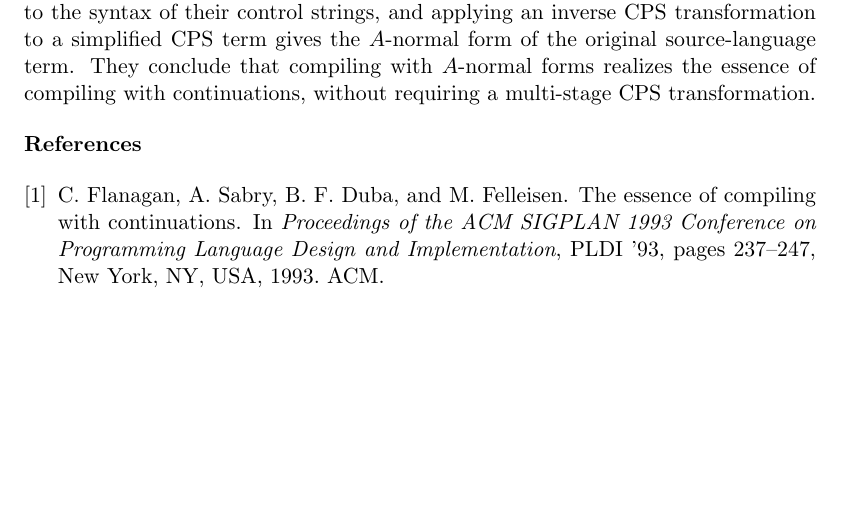
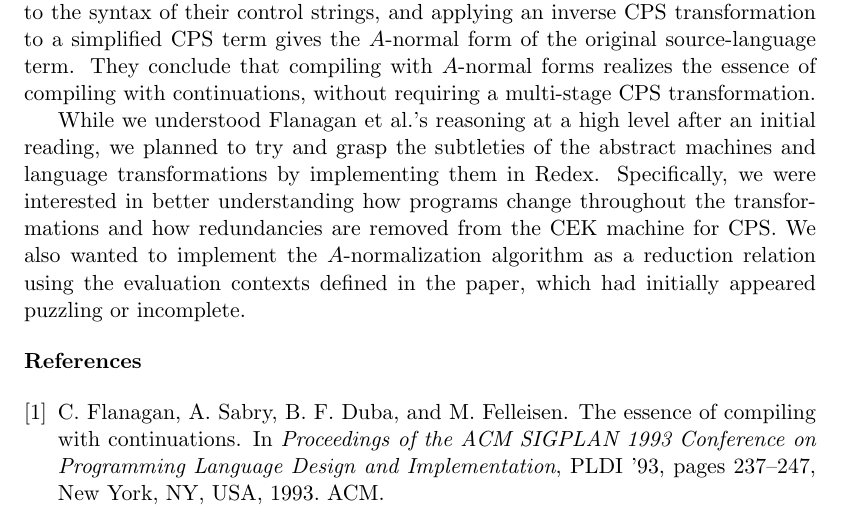
Before and after one commit to esilkensen/cwc, a LaTeX document (docs/proposal.tex): part of the page before the commit and part of page 1 of 2 after it, cut so that both start at the same text, the shorter picture padded with empty space. Compiled offline with pdfLaTeX.

Commit message:
added quesetions; ongoing...

```diff
--- a/docs/proposal.tex
+++ b/docs/proposal.tex
@@ -84,6 +84,21 @@ a multi-stage CPS transformation.
 %%conclude that compilers using $A$-normal forms may enjoy the benefits of
 %%CPS-based compilers without the overhead.
 
+% New Proposal format:
+%   (1) the fixed-up summary from the "proposal" memo
+%   (2) a revised and concrete set of questions that you tackled
+%   (3) a description of the approach used to answer them
+%   (4) your answers (abstractly, because you have a limited amount of space)
+
+While we understood \citeauthor{Flanagan:1993fk}'s reasoning at a high level
+after an initial reading, we planned to try and grasp the subtleties of the
+abstract machines and language transformations by implementing them in Redex.
+Specifically, we were interested in better understanding how programs change
+throughout the transformations and how redundancies are removed from the
+CEK machine for CPS. We also wanted to implement the $A$-normalization
+algorithm as a reduction relation using the evaluation contexts defined in the
+paper, which had initially appeared puzzling or incomplete.
+
 % TODO: expand on subtleties of models
 % While we understand their reasoning at a high level, we would like to grasp
 % the subtleties of the abstract machines and language transformations.
```
